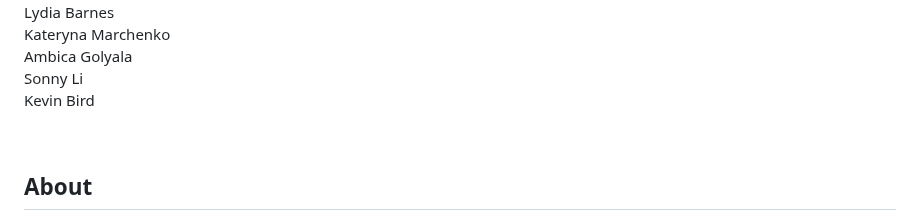
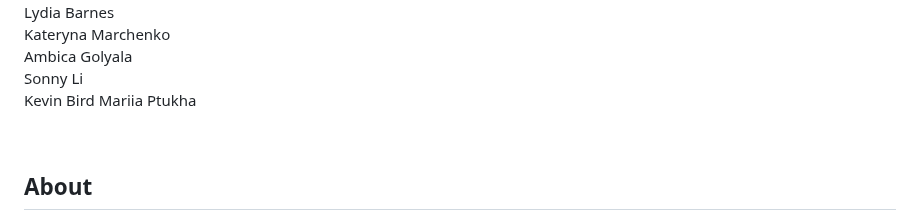
Before and after one commit to kel-github/PSY2R, a Markdown page: README.md, the part around the change. Drawn GitHub-style.

```diff
--- a/README.md
+++ b/README.md
@@ -17,6 +17,7 @@ Kateryna Marchenko
 Ambica Golyala
 Sonny Li
 Kevin Bird
+Mariia Ptukha
 
 <br>
 
```
